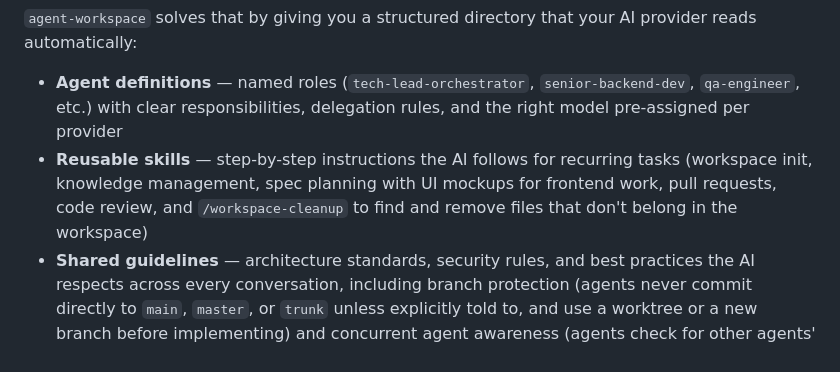
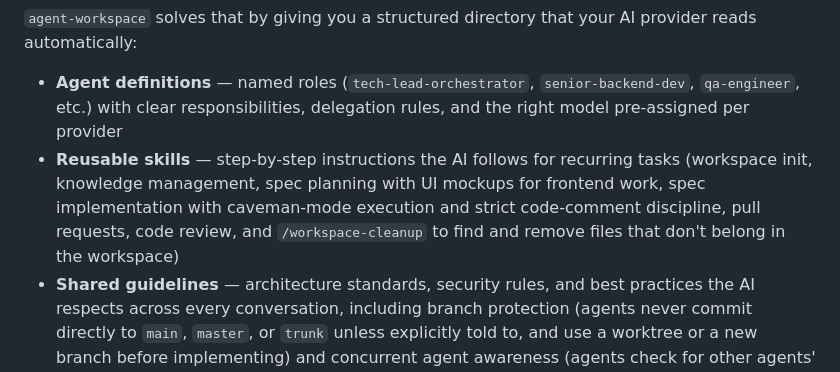
Before and after one commit to hydrokat/agent-workspace, a Markdown page: README.md, the part around the change. Drawn GitHub-style.

Commit message:
Enhance spec implement discipline

```diff
--- a/README.md
+++ b/README.md
@@ -9,7 +9,7 @@ When you work with AI coding assistants (Claude Code, Antigravity CLI, Codex), e
 `agent-workspace` solves that by giving you a structured directory that your AI provider reads automatically:
 
 - **Agent definitions** — named roles (`tech-lead-orchestrator`, `senior-backend-dev`, `qa-engineer`, etc.) with clear responsibilities, delegation rules, and the right model pre-assigned per provider
-- **Reusable skills** — step-by-step instructions the AI follows for recurring tasks (workspace init, knowledge management, spec planning with UI mockups for frontend work, pull requests, code review, and `/workspace-cleanup` to find and remove files that don't belong in the workspace)
+- **Reusable skills** — step-by-step instructions the AI follows for recurring tasks (workspace init, knowledge management, spec planning with UI mockups for frontend work, spec implementation with caveman-mode execution and strict code-comment discipline, pull requests, code review, and `/workspace-cleanup` to find and remove files that don't belong in the workspace)
 - **Shared guidelines** — architecture standards, security rules, and best practices the AI respects across every conversation, including branch protection (agents never commit directly to `main`, `master`, or `trunk` unless explicitly told to, and use a worktree or a new branch before implementing) and concurrent agent awareness (agents check for other agents' in-progress work before starting instead of assuming exclusive access)
 - **Live progress tracking** — `specs/in-progress.md` lists every task or spec an agent is actively working on, its next step, the owning spec (or `adhoc` if it has none), and the explicitly assigned agent and worktree to prevent collision, so you always know what's in flight; entries are removed as soon as the task completes
 - **Provider outputs** — each provider gets its own compatibility format (`.claude/`, `.gemini/`) auto-generated from a single source of truth
```
Also changed, not shown: CHANGELOG.md (+11 -0 lines), 1 other file.
